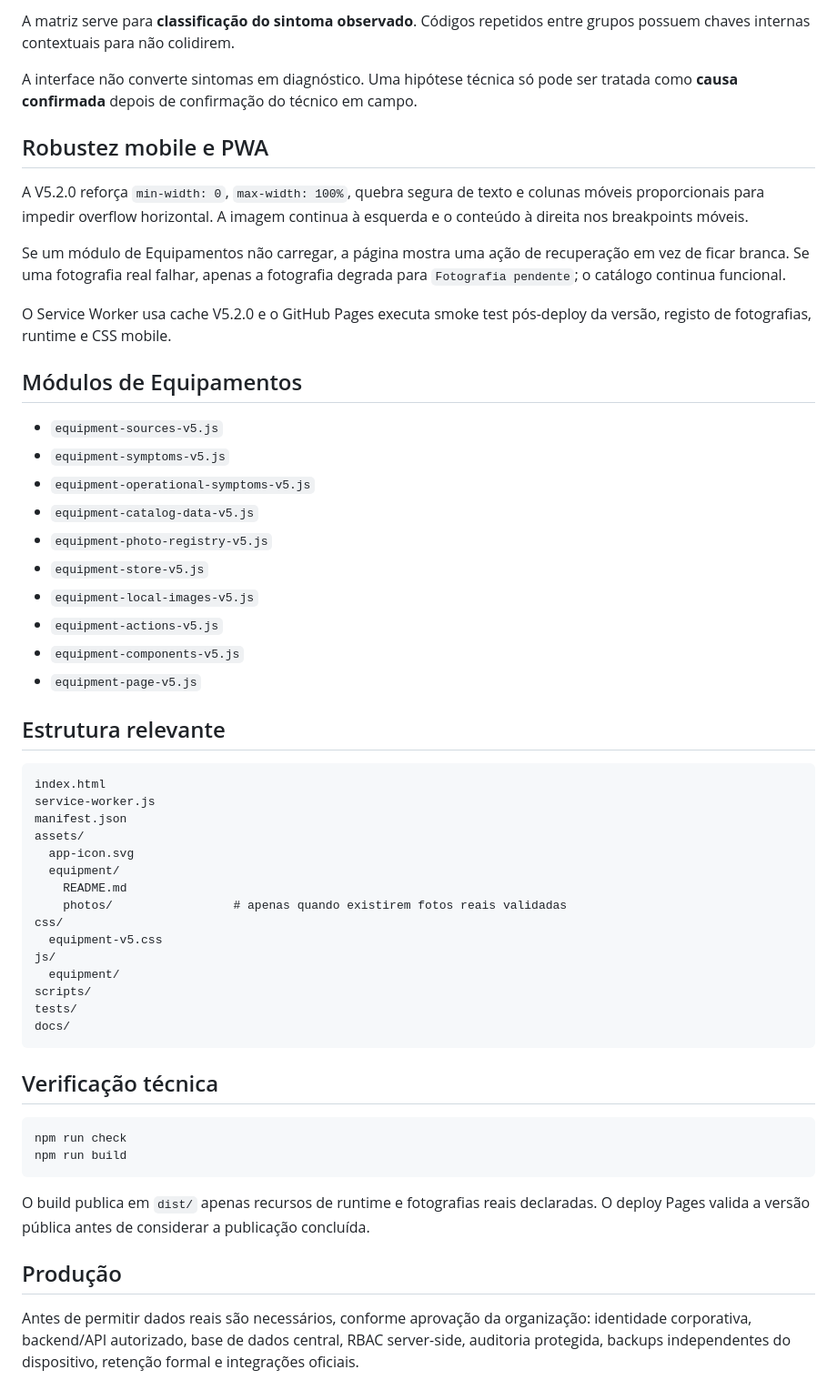
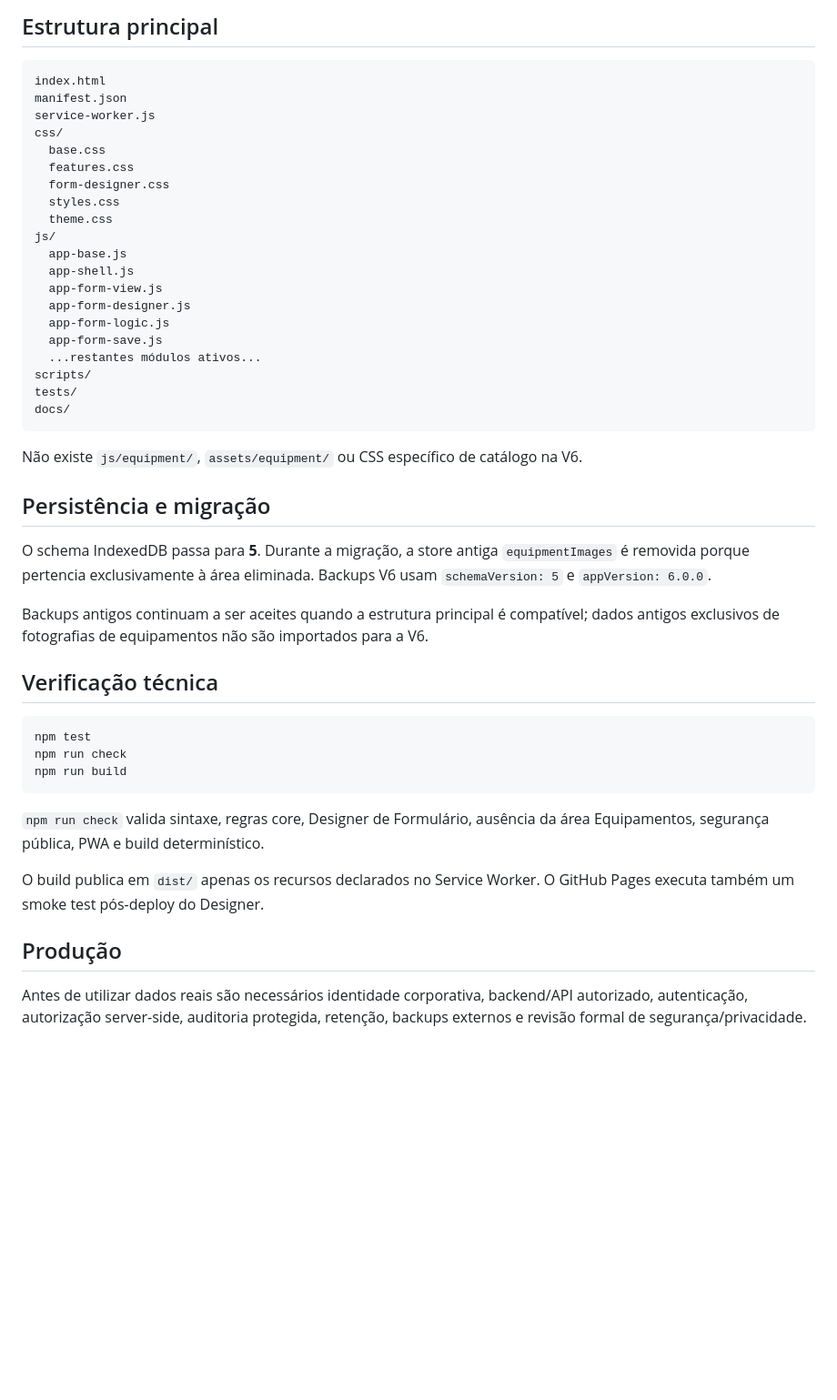
Before and after one commit to AllyssonEstadulho92/site-da-coca-cola-formul--, a Markdown page: README.md, the part around one of its changes. Shown at 91% size. GitHub-like rendering; blank space fills up the shorter version.

````diff
--- a/README.md
+++ b/README.md
@@ -56,57 +47,48 @@ O registo versionado pode permanecer vazio enquanto não existirem fotografias c
-A matriz serve para **classificação do sintoma observado**. Códigos repetidos entre grupos possuem chaves internas contextuais para não colidirem.
-
-A interface não converte sintomas em diagnóstico. Uma hipótese técnica só pode ser tratada como **causa confirmada** depois de confirmação do técnico em campo.
-
-## Robustez mobile e PWA
-
-A V5.2.0 reforça `min-width: 0`, `max-width: 100%`, quebra segura de texto e colunas móveis proporcionais para impedir overflow horizontal. A imagem continua à esquerda e o conteúdo à direita nos breakpoints móveis.
-
-Se um módulo de Equipamentos não carregar, a página mostra uma ação de recuperação em vez de ficar branca. Se uma fotografia real falhar, apenas a fotografia degrada para `Fotografia pendente`; o catálogo continua funcional.
-
-O Service Worker usa cache V5.2.0 e o GitHub Pages executa smoke test pós-deploy da versão, registo de fotografias, runtime e CSS mobile.
-
-## Módulos de Equipamentos
-
-- `equipment-sources-v5.js`
-- `equipment-symptoms-v5.js`
-- `equipment-operational-symptoms-v5.js`
-- `equipment-catalog-data-v5.js`
-- `equipment-photo-registry-v5.js`
-- `equipment-store-v5.js`
-- `equipment-local-images-v5.js`
-- `equipment-actions-v5.js`
-- `equipment-components-v5.js`
-- `equipment-page-v5.js`
-
-## Estrutura relevante
+## Estrutura principal
 
 ```text
 index.html
+manifest.json
 service-worker.js
-manifest.json
-assets/
-  app-icon.svg
-  equipment/
-    README.md
-    photos/                 # apenas quando existirem fotos reais validadas
 css/
-  equipment-v5.css
+  base.css
+  features.css
+  form-designer.css
+  styles.css
+  theme.css
 js/
-  equipment/
+  app-base.js
+  app-shell.js
+  app-form-view.js
+  app-form-designer.js
+  app-form-logic.js
+  app-form-save.js
+  ...restantes módulos ativos...
 scripts/
 tests/
 docs/
 ```
 
+Não existe `js/equipment/`, `assets/equipment/` ou CSS específico de catálogo na V6.
+
+## Persistência e migração
+
+O schema IndexedDB passa para **5**. Durante a migração, a store antiga `equipmentImages` é removida porque pertencia exclusivamente à área eliminada. Backups V6 usam `schemaVersion: 5` e `appVersion: 6.0.0`.
+
+Backups antigos continuam a ser aceites quando a estrutura principal é compatível; dados antigos exclusivos de fotografias de equipamentos não são importados para a V6.
+
 ## Verificação técnica
 
 ```bash
+npm test
 npm run check
 npm run build
 ```
 
-O build publica em `dist/` apenas recursos de runtime e fotografias reais declaradas. O deploy Pages valida a versão pública antes de considerar a publicação concluída.
+`npm run check` valida sintaxe, regras core, Designer de Formulário, ausência da área Equipamentos, segurança pública, PWA e build determinístico.
+
+O build publica em `dist/` apenas os recursos declarados no Service Worker. O GitHub Pages executa também um smoke test pós-deploy do Designer.
 
 ## Produção
 
-Antes de permitir dados reais são necessários, conforme aprovação da organização: identidade corporativa, backend/API autorizado, base de dados central, RBAC server-side, auditoria protegida, backups independentes do dispositivo, retenção formal e integrações oficiais.
+Antes de utilizar dados reais são necessários identidade corporativa, backend/API autorizado, autenticação, autorização server-side, auditoria protegida, retenção, backups externos e revisão formal de segurança/privacidade.
````
Also changed, not shown: other parts of README.md (+37 -46 lines).
